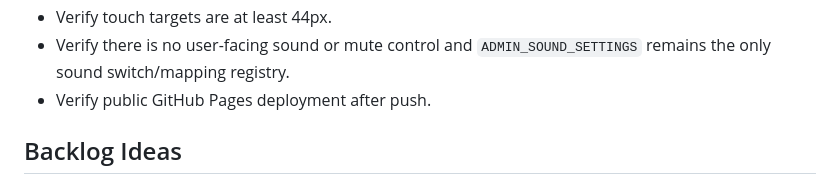
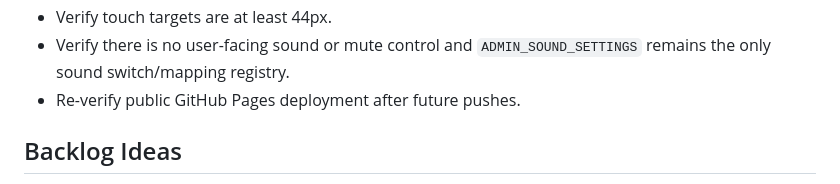
Before and after one commit to Ahmad9077/TeamMixer, a Markdown page: TODO.md, the part around the change. Rendered like a GitHub page.

```diff
--- a/TODO.md
+++ b/TODO.md
@@ -44,7 +44,7 @@
 - Verify refresh restores state from `seenjeem_state_v1`, `من جديد` resets clean, and `تصفير الفئات` restores all 16 categories.
 - Verify touch targets are at least 44px.
 - Verify there is no user-facing sound or mute control and `ADMIN_SOUND_SETTINGS` remains the only sound switch/mapping registry.
-- Verify public GitHub Pages deployment after push.
+- Re-verify public GitHub Pages deployment after future pushes.
 
 ## Backlog Ideas
 
```
Also changed, not shown: PROJECT_STATUS.md (+3 -1 lines).
